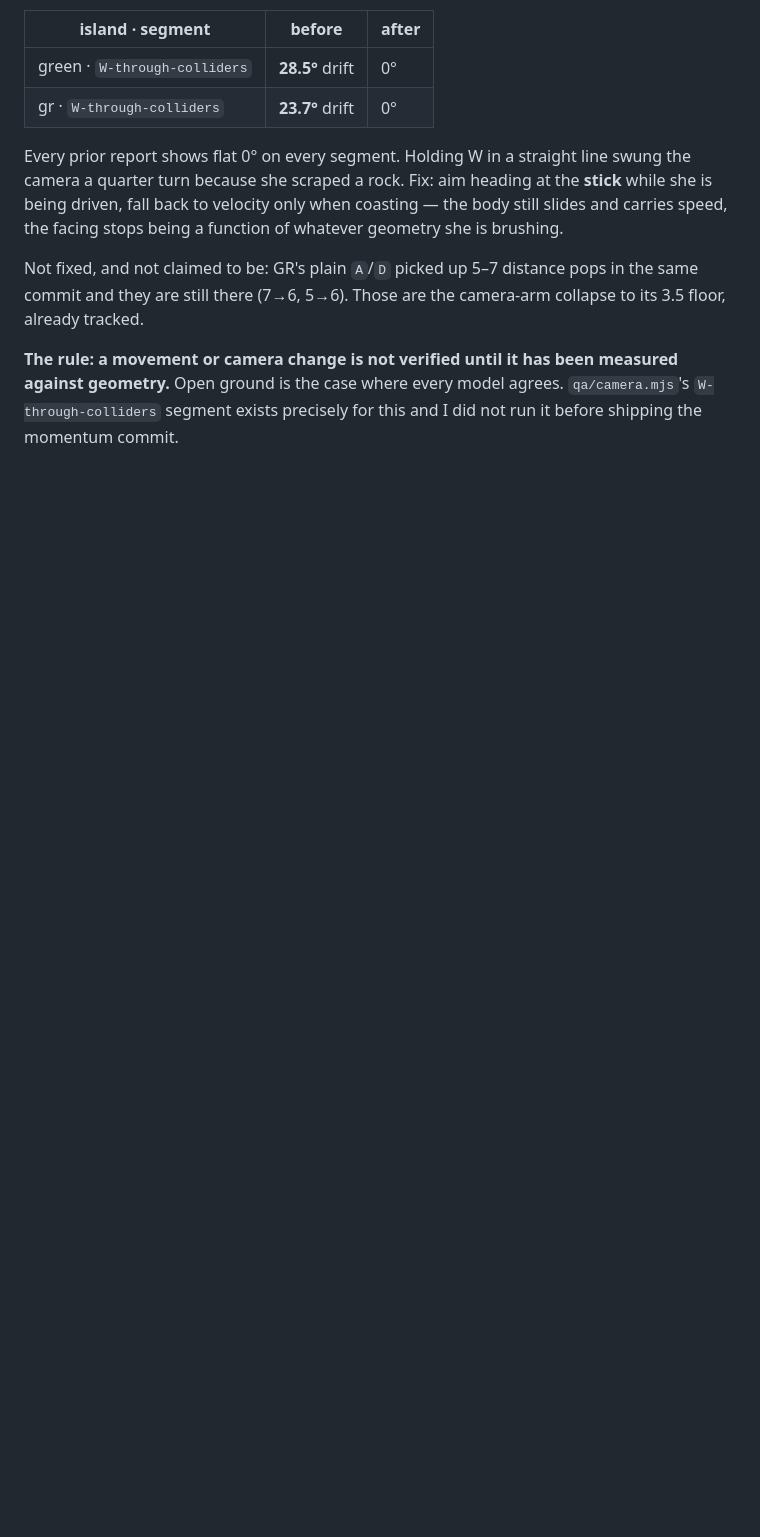
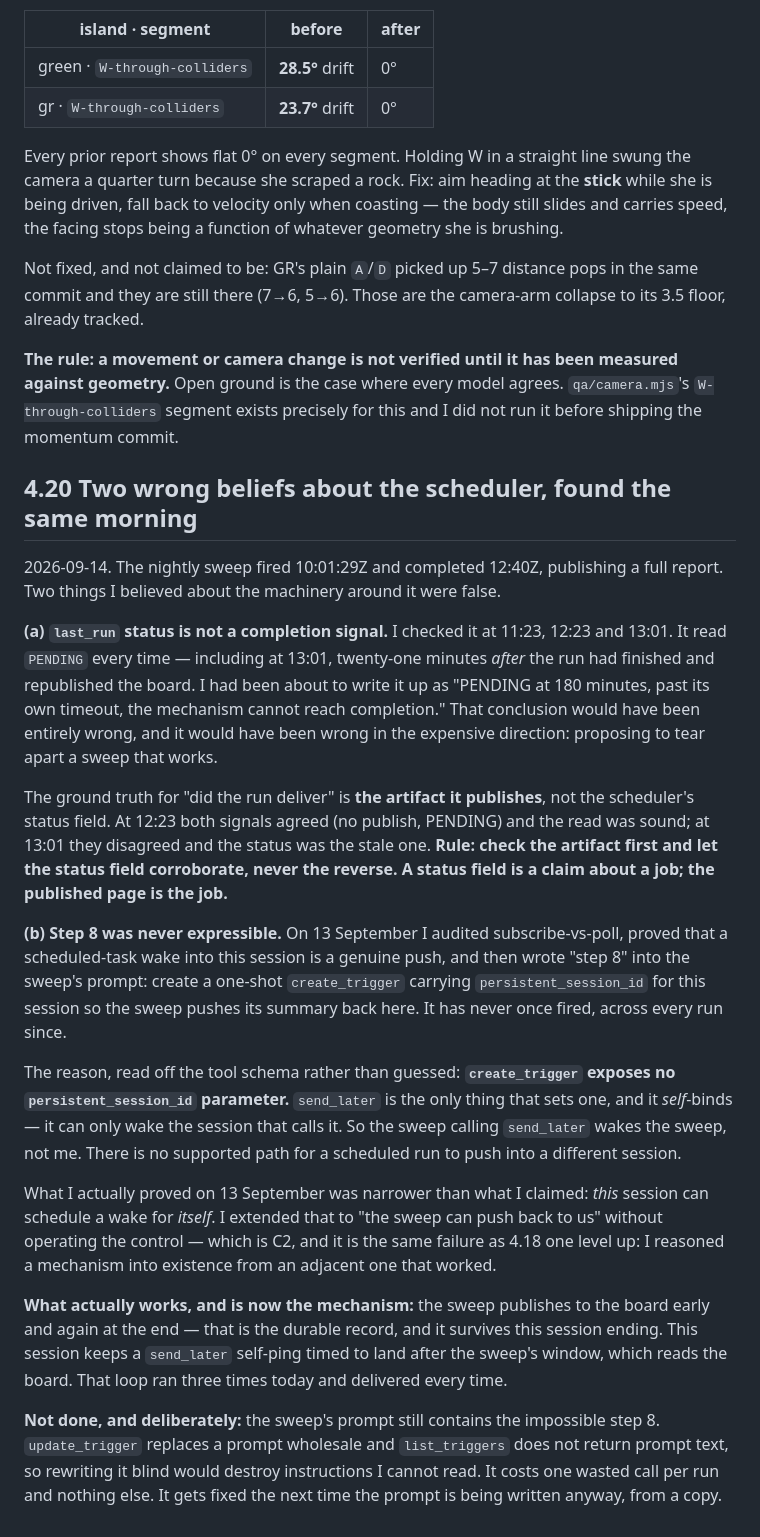
Before and after one commit to prodbykctw-max/LaLa-Luna-Land-Game, a Markdown page: game/HANDOFF.md, the part around the change. Rendered like a GitHub page; blank space fills up the shorter version.

Commit message:
HANDOFF 4.20: last_run status is not a completion signal, and step 8 was never expressible
Co-Authored-By: Claude Opus 5 <noreply@anthropic.com>

Claude-Session: https://claude.ai/code/session_01FPbU5dFxGQYmpMkTyCCrjA

```diff
--- a/game/HANDOFF.md
+++ b/game/HANDOFF.md
@@ -1227,3 +1227,44 @@ they are still there (7→6, 5→6). Those are the camera-arm collapse to its 3.
 **The rule: a movement or camera change is not verified until it has been measured against geometry.**
 Open ground is the case where every model agrees. `qa/camera.mjs`'s `W-through-colliders` segment exists
 precisely for this and I did not run it before shipping the momentum commit.
+
+## 4.20 Two wrong beliefs about the scheduler, found the same morning
+
+2026-09-14. The nightly sweep fired 10:01:29Z and completed 12:40Z, publishing a full report. Two
+things I believed about the machinery around it were false.
+
+**(a) `last_run` status is not a completion signal.** I checked it at 11:23, 12:23 and 13:01. It read
+`PENDING` every time — including at 13:01, twenty-one minutes *after* the run had finished and
+republished the board. I had been about to write it up as "PENDING at 180 minutes, past its own
+timeout, the mechanism cannot reach completion." That conclusion would have been entirely wrong, and
+it would have been wrong in the expensive direction: proposing to tear apart a sweep that works.
+
+The ground truth for "did the run deliver" is **the artifact it publishes**, not the scheduler's status
+field. At 12:23 both signals agreed (no publish, PENDING) and the read was sound; at 13:01 they
+disagreed and the status was the stale one. **Rule: check the artifact first and let the status field
+corroborate, never the reverse. A status field is a claim about a job; the published page is the job.**
+
+**(b) Step 8 was never expressible.** On 13 September I audited subscribe-vs-poll, proved that a
+scheduled-task wake into this session is a genuine push, and then wrote "step 8" into the sweep's
+prompt: create a one-shot `create_trigger` carrying `persistent_session_id` for this session so the
+sweep pushes its summary back here. It has never once fired, across every run since.
+
+The reason, read off the tool schema rather than guessed: **`create_trigger` exposes no
+`persistent_session_id` parameter.** `send_later` is the only thing that sets one, and it *self*-binds —
+it can only wake the session that calls it. So the sweep calling `send_later` wakes the sweep, not me.
+There is no supported path for a scheduled run to push into a different session.
+
+What I actually proved on 13 September was narrower than what I claimed: *this* session can schedule a
+wake for *itself*. I extended that to "the sweep can push back to us" without operating the control —
+which is C2, and it is the same failure as 4.18 one level up: I reasoned a mechanism into existence
+from an adjacent one that worked.
+
+**What actually works, and is now the mechanism:** the sweep publishes to the board early and again at
+the end — that is the durable record, and it survives this session ending. This session keeps a
+`send_later` self-ping timed to land after the sweep's window, which reads the board. That loop ran
+three times today and delivered every time.
+
+**Not done, and deliberately:** the sweep's prompt still contains the impossible step 8.
+`update_trigger` replaces a prompt wholesale and `list_triggers` does not return prompt text, so
+rewriting it blind would destroy instructions I cannot read. It costs one wasted call per run and
+nothing else. It gets fixed the next time the prompt is being written anyway, from a copy.
```
